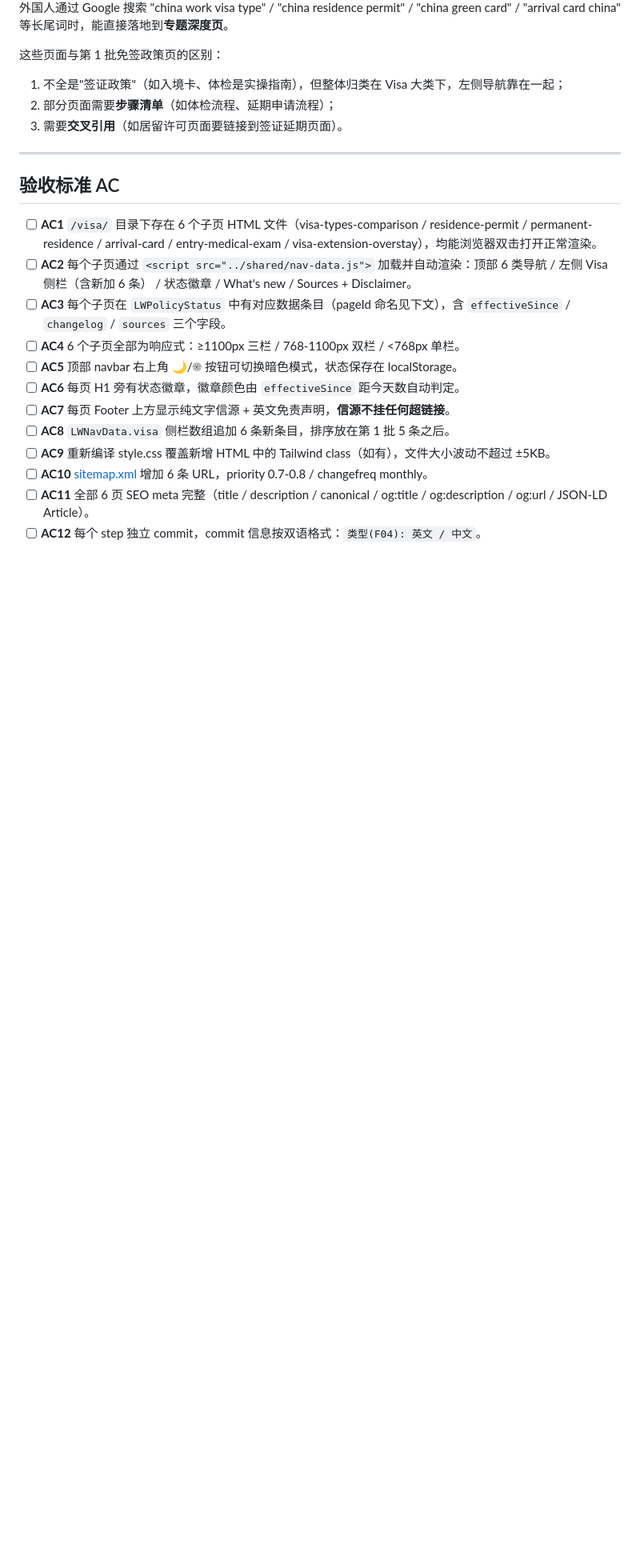
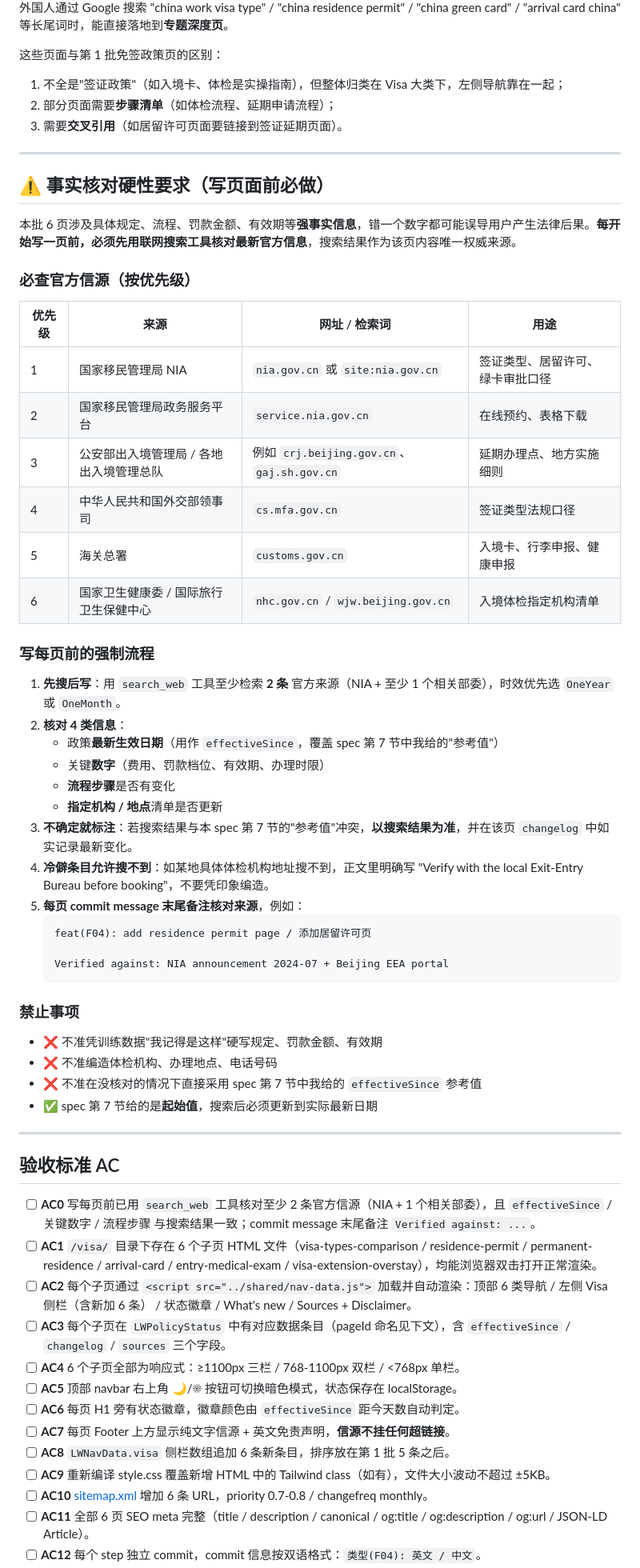
Before and after one commit to lg94nb003-lab/laowaitown, a Markdown page: .qoder/specs/04-签证子页第2批.md, the part around the change. Shown at 80% size. Rendered like a GitHub page; blank space fills up the shorter version.

Commit message:
docs(F04): require web search verification before writing pages / spec 加入写页面前必须搜索官方信源的硬性要求

````diff
--- a/.qoder/specs/04-签证子页第2批.md
+++ b/.qoder/specs/04-签证子页第2批.md
@@ -29,8 +29,50 @@
 
 ---
 
+## ⚠️ 事实核对硬性要求（写页面前必做）
+
+本批 6 页涉及具体规定、流程、罚款金额、有效期等**强事实信息**，错一个数字都可能误导用户产生法律后果。**每开始写一页前，必须先用联网搜索工具核对最新官方信息**，搜索结果作为该页内容唯一权威来源。
+
+### 必查官方信源（按优先级）
+
+| 优先级 | 来源 | 网址 / 检索词 | 用途 |
+|------|------|------|------|
+| 1 | 国家移民管理局 NIA | `nia.gov.cn` 或 `site:nia.gov.cn` | 签证类型、居留许可、绿卡审批口径 |
+| 2 | 国家移民管理局政务服务平台 | `service.nia.gov.cn` | 在线预约、表格下载 |
+| 3 | 公安部出入境管理局 / 各地出入境管理总队 | 例如 `crj.beijing.gov.cn`、`gaj.sh.gov.cn` | 延期办理点、地方实施细则 |
+| 4 | 中华人民共和国外交部领事司 | `cs.mfa.gov.cn` | 签证类型法规口径 |
+| 5 | 海关总署 | `customs.gov.cn` | 入境卡、行李申报、健康申报 |
+| 6 | 国家卫生健康委 / 国际旅行卫生保健中心 | `nhc.gov.cn` / `wjw.beijing.gov.cn` | 入境体检指定机构清单 |
+
+### 写每页前的强制流程
+
+1. **先搜后写**：用 `search_web` 工具至少检索 **2 条** 官方来源（NIA + 至少 1 个相关部委），时效优先选 `OneYear` 或 `OneMonth`。
+2. **核对 4 类信息**：
+   - 政策**最新生效日期**（用作 `effectiveSince`，覆盖 spec 第 7 节中我给的"参考值"）
+   - 关键**数字**（费用、罚款档位、有效期、办理时限）
+   - **流程步骤**是否有变化
+   - **指定机构 / 地点**清单是否更新
+3. **不确定就标注**：若搜索结果与本 spec 第 7 节的"参考值"冲突，**以搜索结果为准**，并在该页 `changelog` 中如实记录最新变化。
+4. **冷僻条目允许搜不到**：如某地具体体检机构地址搜不到，正文里明确写 "Verify with the local Exit-Entry Bureau before booking"，不要凭印象编造。
+5. **每页 commit message 末尾备注核对来源**，例如：
+   ```
+   feat(F04): add residence permit page / 添加居留许可页
+
+   Verified against: NIA announcement 2024-07 + Beijing EEA portal
+   ```
+
+### 禁止事项
+
+- ❌ 不准凭训练数据"我记得是这样"硬写规定、罚款金额、有效期
+- ❌ 不准编造体检机构、办理地点、电话号码
+- ❌ 不准在没核对的情况下直接采用 spec 第 7 节中我给的 `effectiveSince` 参考值
+- ✅ spec 第 7 节给的是**起始值**，搜索后必须更新到实际最新日期
+
+---
+
 ## 验收标准 AC
 
+- [ ] **AC0** 写每页前已用 `search_web` 工具核对至少 2 条官方信源（NIA + 1 个相关部委），且 `effectiveSince` / 关键数字 / 流程步骤 与搜索结果一致；commit message 末尾备注 `Verified against: ...`。
 - [ ] **AC1** `/visa/` 目录下存在 6 个子页 HTML 文件（visa-types-comparison / residence-permit / permanent-residence / arrival-card / entry-medical-exam / visa-extension-overstay），均能浏览器双击打开正常渲染。
 - [ ] **AC2** 每个子页通过 `<script src="../shared/nav-data.js">` 加载并自动渲染：顶部 6 类导航 / 左侧 Visa 侧栏（含新加 6 条） / 状态徽章 / What's new / Sources + Disclaimer。
 - [ ] **AC3** 每个子页在 `LWPolicyStatus` 中有对应数据条目（pageId 命名见下文），含 `effectiveSince` / `changelog` / `sources` 三个字段。
````
